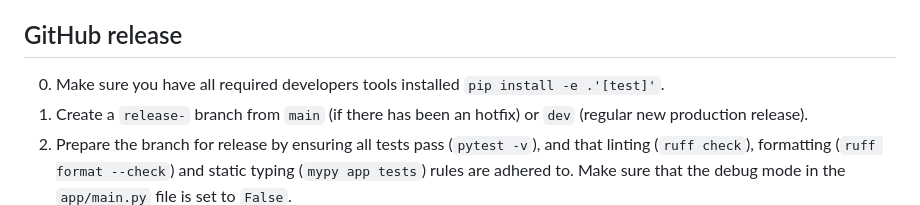
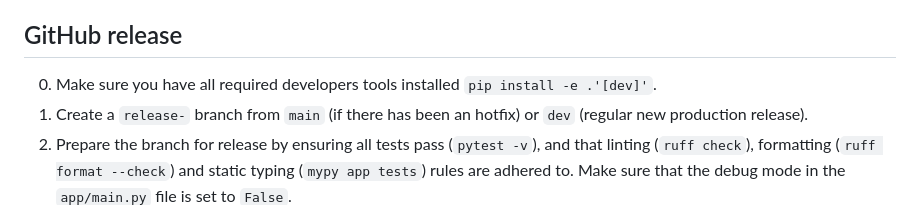
Before and after one commit to NPLinker/nplinker-webapp, a Markdown page: README.dev.md, the part around the change. Drawn GitHub-style.

Commit message:
change test to dev

```diff
--- a/README.dev.md
+++ b/README.dev.md
@@ -112,7 +112,7 @@ During the development cycle, three main supporting branches are used:
 
 ## GitHub release
 
-0. Make sure you have all required developers tools installed `pip install -e .'[test]'`.
+0. Make sure you have all required developers tools installed `pip install -e .'[dev]'`.
 1. Create a `release-` branch from `main` (if there has been an hotfix) or `dev` (regular new production release).
 2. Prepare the branch for release by ensuring all tests pass (`pytest -v`), and that linting (`ruff check`), formatting (`ruff format --check`) and static typing (`mypy app tests`) rules are adhered to. Make sure that the debug mode in the `app/main.py` file is set to `False`.
 3. Merge the release branch into both `main` and `dev`.
```
